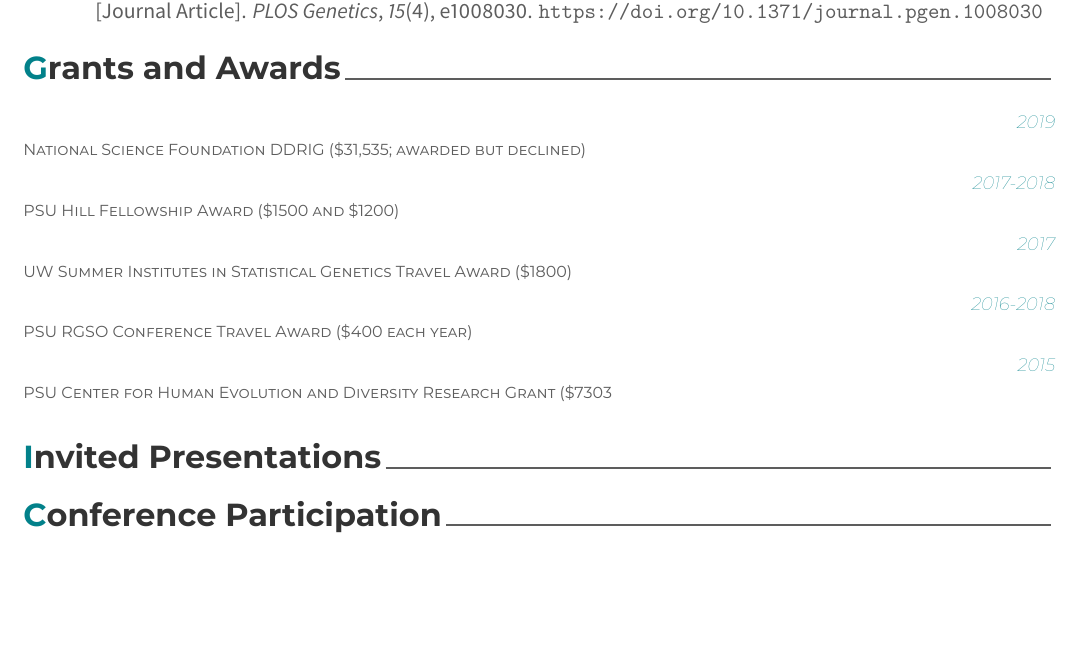
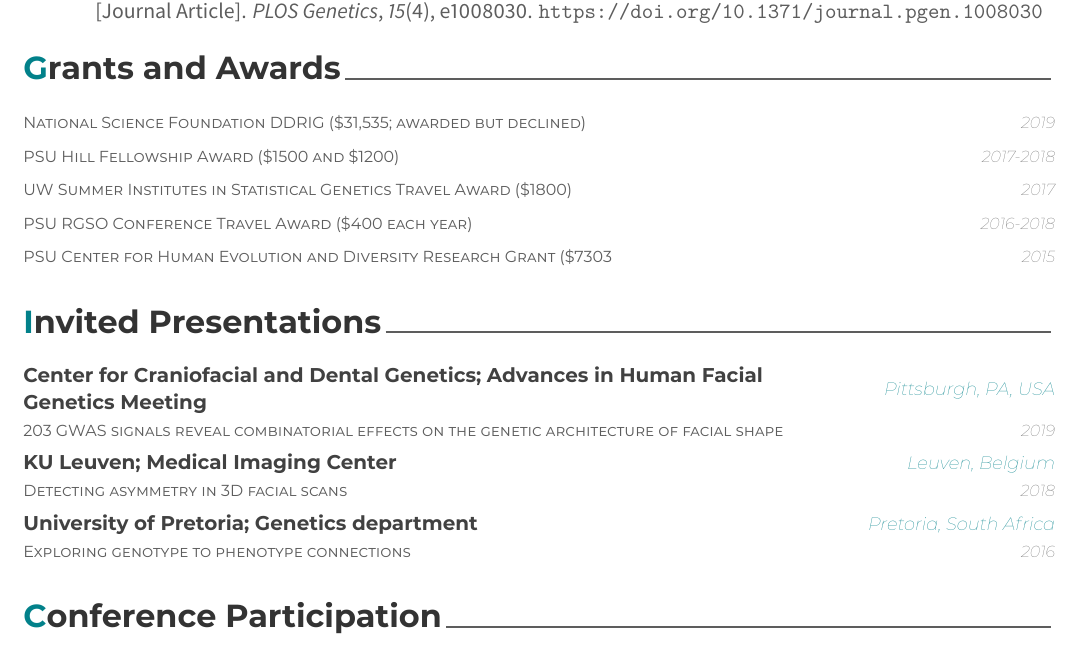
Before and after one commit to juliedwhite/cv, an R Markdown document (cv.Rmd): part of page 3 of 4, cut so that both start at the same text, the shorter picture padded with empty space. The pictures show the output file CV.pdf that the author committed with the source.

Commit message:
Add invited presentations section

````diff
--- a/cv.Rmd
+++ b/cv.Rmd
@@ -121,4 +121,3 @@ tribble(~Year, ~Name,
         "2017", "UW Summer Institutes in Statistical Genetics Travel Award ($1800)",
         "2016-2018", "PSU RGSO Conference Travel Award ($400 each year)",
         "2015", "PSU Center for Human Evolution and Diversity Research Grant ($7303") %>%
-  detailed_entries(where = Year, what = Name)
@@ -126,3 +126,19 @@ tribble(~Year, ~Name,
 
 # Invited Presentations
 
+```{r}
+tribble(~Year, ~Institute, ~Title, ~Location,
+        "2019",
+        "Center for Craniofacial and Dental Genetics; Advances in Human Facial Genetics Meeting",
+        "203 GWAS signals reveal combinatorial effects on the genetic architecture of facial shape",
+        "Pittsburgh, PA, USA",
+        "2018",
+        "KU Leuven; Medical Imaging Center",
+        "Detecting asymmetry in 3D facial scans",
+        "Leuven, Belgium",
+        "2016",
+        "University of Pretoria; Genetics department",
+        "Exploring genotype to phenotype connections",
+        "Pretoria, South Africa") %>%
+  detailed_entries(when = Year, what = Title, with = Institute, where = Location)
+```
````
Also changed, not shown: CV.pdf, CV.tex, cv.Rmd (10 more changed lines).
